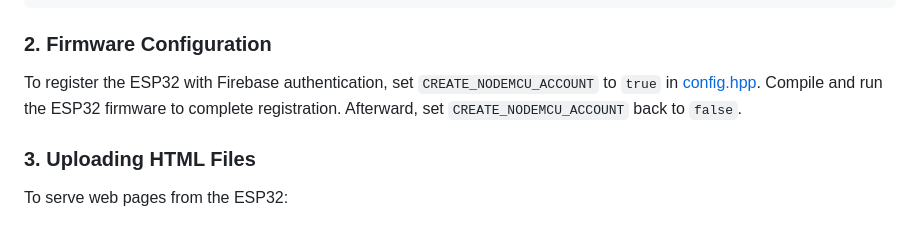
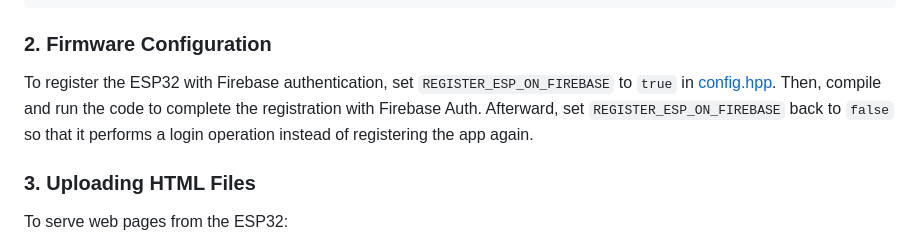
Before and after one commit to mediocre9/esp-32-smart-safe-locker, a Markdown page: README.md, the part around one of its changes. Rendered like a GitHub page.

Commit message:
docs: improve docs according to codebase

```diff
--- a/README.md
+++ b/README.md
@@ -27,7 +27,7 @@
 
 ### 2. Firmware Configuration
 
-To register the ESP32 with Firebase authentication, set `CREATE_NODEMCU_ACCOUNT` to `true` in [config.hpp](https://github.com/mediocre9/nodemcu-esp8266/blob/main/includes/config.hpp). Compile and run the ESP32 firmware to complete registration. Afterward, set `CREATE_NODEMCU_ACCOUNT` back to `false`.
+To register the ESP32 with Firebase authentication, set `REGISTER_ESP_ON_FIREBASE` to `true` in [config.hpp](https://github.com/mediocre9/nodemcu-esp8266/blob/main/includes/config.hpp). Then, compile and run the code to complete the registration with Firebase Auth. Afterward, set `REGISTER_ESP_ON_FIREBASE` back to `false` so that it performs a login operation instead of registering the app again.
 
 ### 3. Uploading HTML Files
 
```
Also changed, not shown: other parts of README.md (+1 -0 lines).
